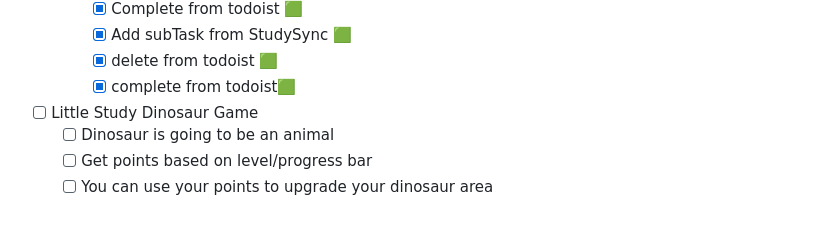
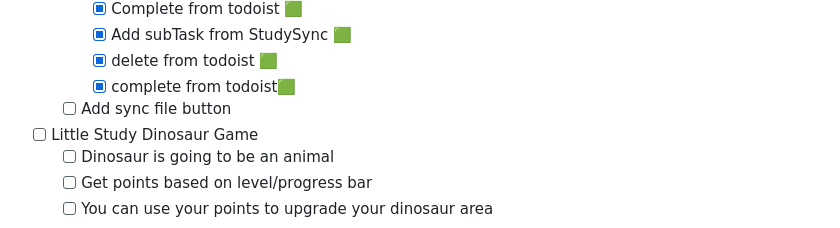
Before and after one commit to Mason-Dino/StudySync, a Markdown page: README.md, the part around the change. Rendered like a GitHub page.

Commit message:
a fix todo

```diff
--- a/README.md
+++ b/README.md
@@ -108,6 +108,8 @@ Coming Soon:
         - [x] delete from todoist 🟩
         - [x] complete from todoist🟩
 
+    - [ ] Add sync file button
+
 - [ ] Little Study Dinosaur Game
     - [ ] Dinosaur is going to be an animal
     - [ ] Get points based on level/progress bar
```
